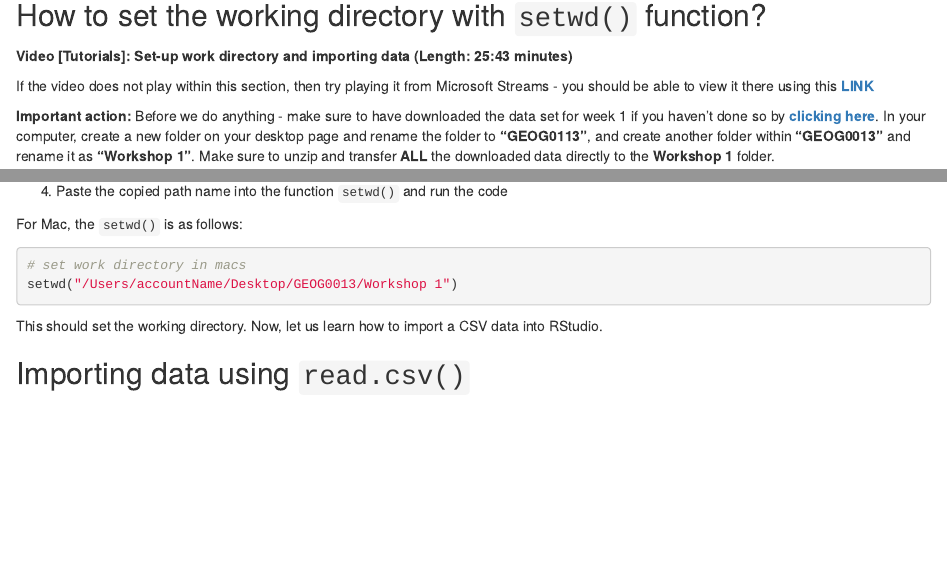
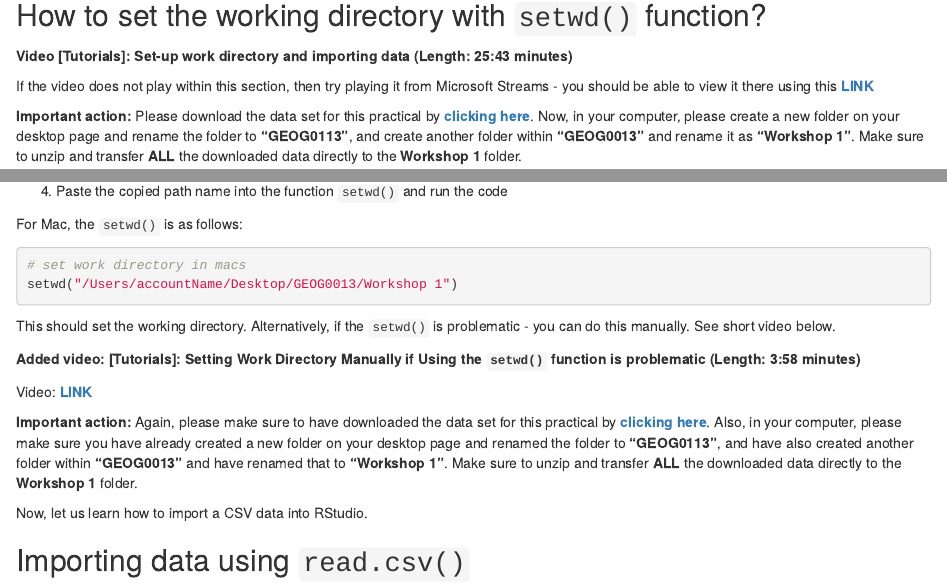
Before and after one commit to UCLPG-MSC-SGDS/GEOG0013, an R Markdown document (01-Getting_started_with_Rstudio.Rmd): the page in a window 1100 px wide, from 6810 px down, and a second part further down, joined at a grey line. Rendered offline with R 4.5, knitr and Pandoc, with nearby package versions; the code chunks are not run, so their results and figures are left out.

Commit message:
Introduction to Statistics .rmd file (completed)

````diff
--- a/01-Getting_started_with_Rstudio.Rmd
+++ b/01-Getting_started_with_Rstudio.Rmd
@@ -349,7 +349,7 @@ embed_msstream('ac402dee-4ccb-4a55-8207-c31567605a8b') %>% use_align('center')
 If the video does not play within this section, then try playing it from Microsoft Streams - you should be able to view it there using this [**LINK**](https://web.microsoftstream.com/video/ac402dee-4ccb-4a55-8207-c31567605a8b)
 
 <div class= "note">
-**Important action:** Before we do anything - make sure to have downloaded the data set for week 1 if you haven't done so by [**clicking here**](https://github.com/UCLPG-MSC-SGDS/GEOG0013/raw/main/Datasets%20for%20Tutorials.zip). In your computer, create a new folder on your desktop page and rename the folder to **"GEOG0113"**, and create another folder within **"GEOG0013"** and rename it as **"Workshop 1"**. Make sure to unzip and transfer **ALL** the downloaded data directly to the **Workshop 1** folder.
+**Important action:** Please download the data set for this practical by [**clicking here**](https://github.com/UCLPG-MSC-SGDS/GEOG0013/raw/main/Datasets%20for%20Tutorials.zip). Now, in your computer, please create a new folder on your desktop page and rename the folder to **"GEOG0113"**, and create another folder within **"GEOG0013"** and rename it as **"Workshop 1"**. Make sure to unzip and transfer **ALL** the downloaded data directly to the **Workshop 1** folder.
 </div>
 
 Now, we are getting very serious here! This part of the practicals are probably the most important section of this tutorial. It's usually the **"make"** or **"break"** phase (i.e., you ending up loving RStudio OR you hating it and not ever wanting to pick up R again).
@@ -397,7 +397,22 @@ For Mac, the `setwd()` is as follows:
 setwd("/Users/accountName/Desktop/GEOG0013/Workshop 1")
 ```
 
-This should set the working directory. Now, let us learn how to import a CSV data into RStudio.
+This should set the working directory. Alternatively, if the `setwd()` is problematic - you can do this manually. See short video below.
+
+**Added video: [Tutorials]: Setting Work Directory Manually if Using the `setwd()` function is problematic (Length: 3:58 minutes)**
+
+```{r video_44, warnings=FALSE, message=FALSE, echo=FALSE}
+library(vembedr)
+embed_msstream('925eff59-002b-4c60-bbf5-2fcbd83cd3e6') %>% use_align('center')
+```
+
+Video: [**LINK**](https://web.microsoftstream.com/video/925eff59-002b-4c60-bbf5-2fcbd83cd3e6)
+
+<div class= "note">
+**Important action:** Again, please make sure to have downloaded the data set for this practical by [**clicking here**](https://github.com/UCLPG-MSC-SGDS/GEOG0013/raw/main/Datasets%20for%20Tutorials.zip). Also, in your computer, please make sure you have already created a new folder on your desktop page and renamed the folder to **"GEOG0113"**, and have also created another folder within **"GEOG0013"** and have renamed that to **"Workshop 1"**. Make sure to unzip and transfer **ALL** the downloaded data directly to the **Workshop 1** folder.
+</div>
+
+Now, let us learn how to import a CSV data into RStudio.
 
 ## Importing data using `read.csv()` {-}
 
````
